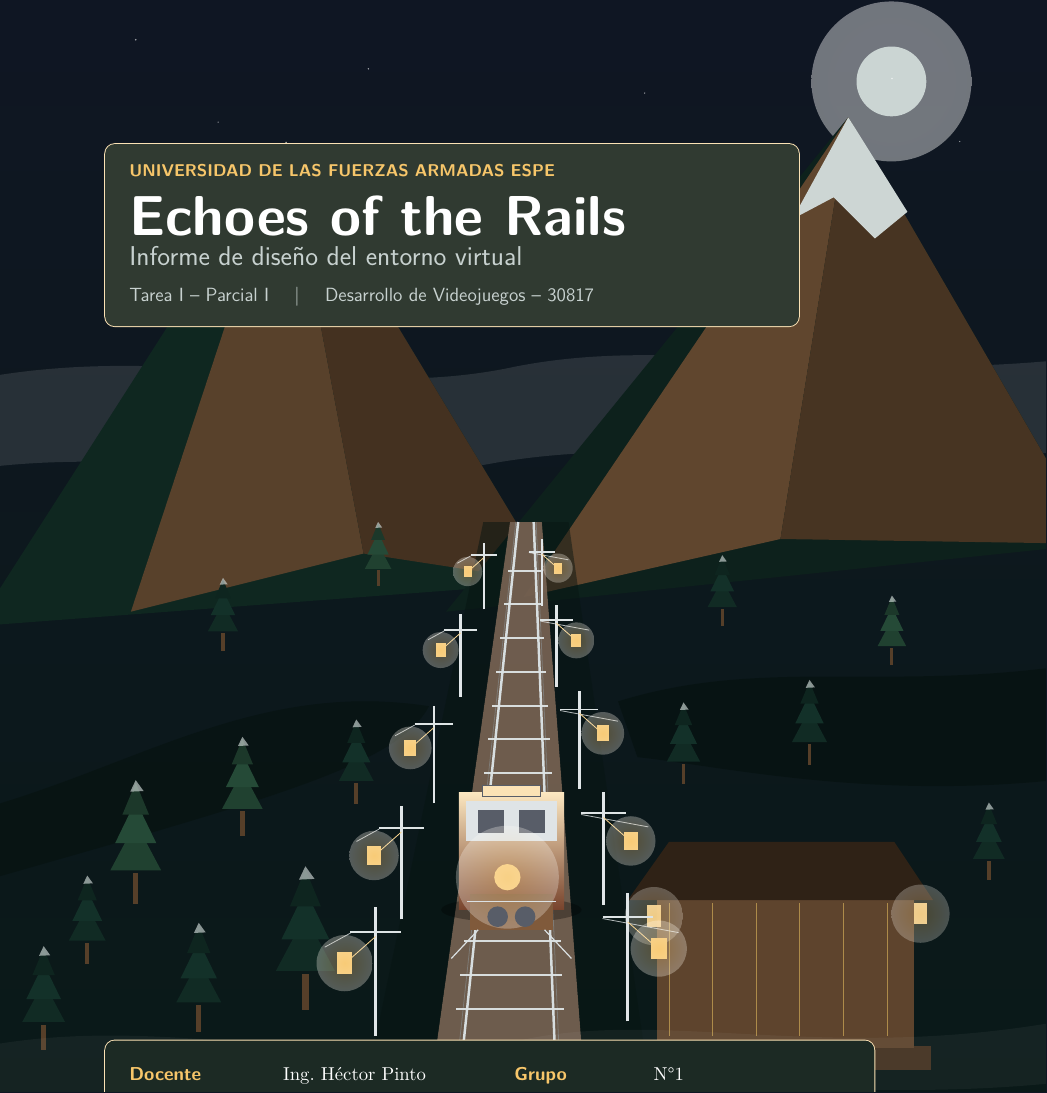
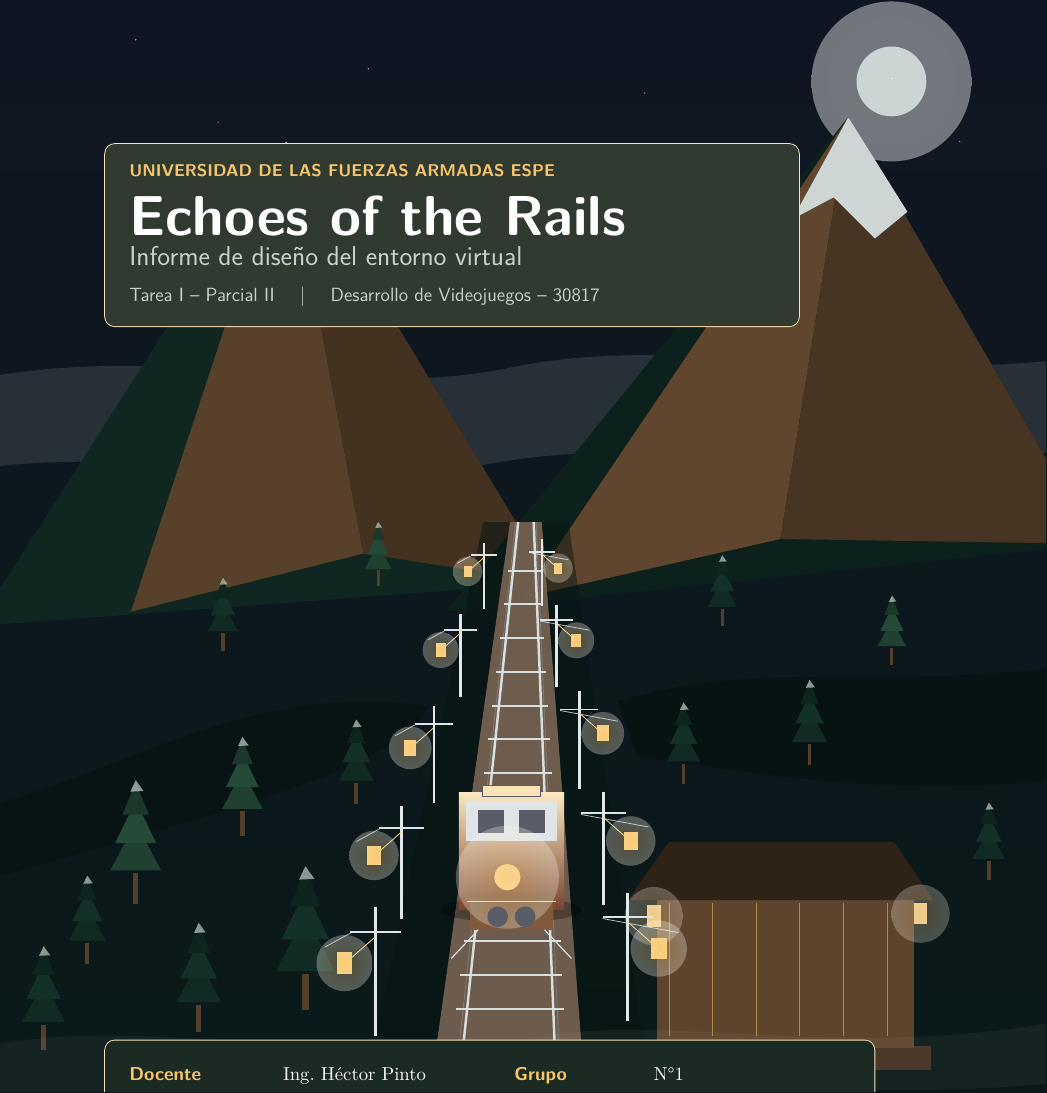
Before and after one commit to AMVMesias/Echoes-of-the-Rails, a LaTeX document (Doc/InformeEntornoVirtual/informe_entorno_echoes.tex): part of page 1 of 12, cut so that both start at the same text. Compiled offline with XeLaTeX.

Commit message:
Update task description in the virtual environment design report

```diff
--- a/Doc/InformeEntornoVirtual/informe_entorno_echoes.tex
+++ b/Doc/InformeEntornoVirtual/informe_entorno_echoes.tex
@@ -250,7 +250,7 @@
 {\sffamily\bfseries\small\color{amber} UNIVERSIDAD DE LAS FUERZAS ARMADAS ESPE}\\[0.35cm]
 {\sffamily\bfseries\fontsize{33}{36}\selectfont\color{white} Echoes of the Rails}\\[0.15cm]
 {\sffamily\fontsize{16}{20}\selectfont\color{fog} Informe de diseño del entorno virtual}\\[0.25cm]
-{\sffamily\fontsize{11.2}{14}\selectfont\color{fog} Tarea I -- Parcial I \quad | \quad Desarrollo de Videojuegos -- 30817}
+{\sffamily\fontsize{11.2}{14}\selectfont\color{fog} Tarea I -- Parcial II \quad | \quad Desarrollo de Videojuegos -- 30817}
 \end{tcolorbox}
 \end{minipage}
 
```
